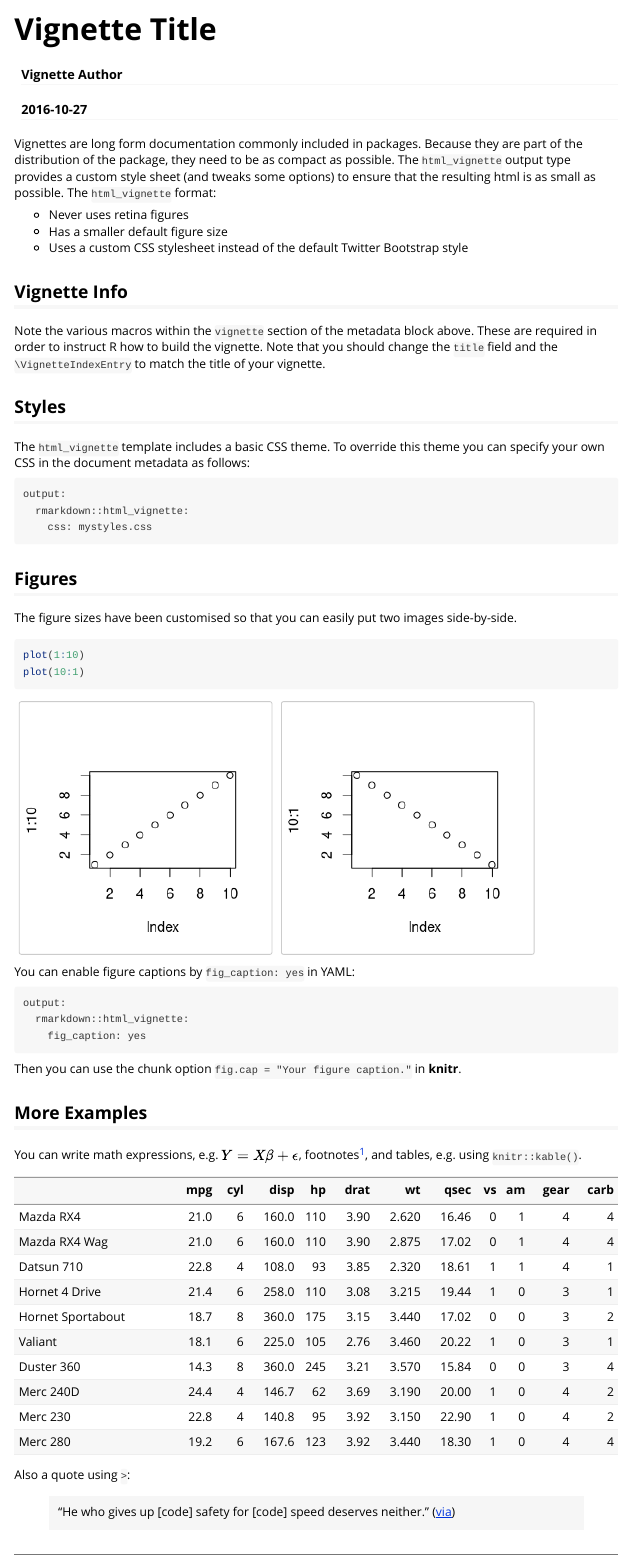
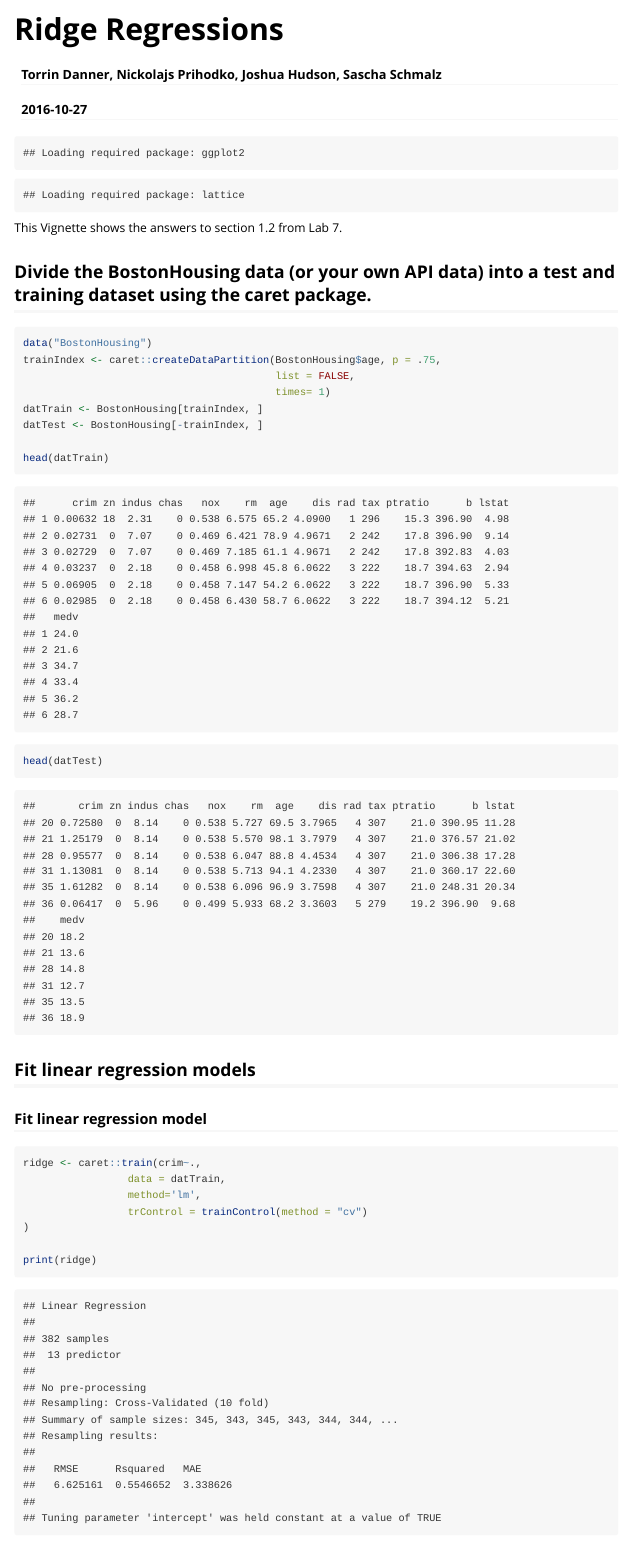
Before and after one commit to nusrathfatima/732A94_Lab7, an R Markdown document (vignettes/ridgereg.Rmd): the page in a window 1100 px wide, from its top. Rendered offline with R 4.5, knitr and Pandoc, with nearby package versions; code that draws random numbers runs with fixed seeds of ours; some code elsewhere in the file could not run offline.

Commit message:
Changed the ridgereg vignette

````diff
--- a/vignettes/ridgereg.Rmd
+++ b/vignettes/ridgereg.Rmd
@@ -1,6 +1,6 @@
 ---
-title: "Vignette Title"
-author: "Vignette Author"
+title: "Ridge Regressions"
+author: "Torrin Danner, Nickolajs Prihodko, Joshua Hudson, Sascha Schmalz"
 date: "`r Sys.Date()`"
 output: rmarkdown::html_vignette
 vignette: >
@@ -9,50 +9,37 @@ vignette: >
   %\VignetteEncoding{UTF-8}
 ---
 
-Vignettes are long form documentation commonly included in packages. Because they are part of the distribution of the package, they need to be as compact as possible. The `html_vignette` output type provides a custom style sheet (and tweaks some options) to ensure that the resulting html is as small as possible. The `html_vignette` format:
-
-- Never uses retina figures
-- Has a smaller default figure size
-- Uses a custom CSS stylesheet instead of the default Twitter Bootstrap style
-
-## Vignette Info
-
-Note the various macros within the `vignette` section of the metadata block above. These are required in order to instruct R how to build the vignette. Note that you should change the `title` field and the `\VignetteIndexEntry` to match the title of your vignette.
-
-## Styles
-
-The `html_vignette` template includes a basic CSS theme. To override this theme you can specify your own CSS in the document metadata as follows:
-
-    output:
-      rmarkdown::html_vignette:
-        css: mystyles.css
-
-## Figures
-
-The figure sizes have been customised so that you can easily put two images side-by-side.
-
-```{r, fig.show='hold'}
-plot(1:10)
-plot(10:1)
+```{r, echo = FALSE}
+library(mlbench)
+library(caret)
+library(leaps)
 ```
 
-You can enable figure captions by `fig_caption: yes` in YAML:
 
-    output:
-      rmarkdown::html_vignette:
-        fig_caption: yes
+This Vignette shows the answers to section 1.2 from Lab 7.
 
-Then you can use the chunk option `fig.cap = "Your figure caption."` in **knitr**.
+## Divide the BostonHousing data (or your own API data) into a test and training dataset using the caret package.
 
-## More Examples
+```{r}
+data("BostonHousing")
+trainIndex <- caret::createDataPartition(BostonHousing$age, p = .75,
+                                         list = FALSE,
+                                         times= 1)
+datTrain <- BostonHousing[trainIndex, ]
+datTest <- BostonHousing[-trainIndex, ]
 
-You can write math expressions, e.g. $Y = X\beta + \epsilon$, footnotes^[A footnote here.], and tables, e.g. using `knitr::kable()`.
-
-```{r, echo=FALSE, results='asis'}
-knitr::kable(head(mtcars, 10))
+head(datTrain)
+head(datTest)
 ```
 
-Also a quote using `>`:
+## Fit linear regression models
+### Fit linear regression model
 
-> "He who gives up [code] safety for [code] speed deserves neither."
-([via](https://twitter.com/hadleywickham/status/504368538874703872))
+```{r}
+ridge <- caret::train(crim~.,
+                 data = datTrain,
+                 method='lm',
+                 trControl = trainControl(method = "cv")
+)
+
+print(ridge)
````
Also changed, not shown: vignettes/ridgereg.Rmd (54 more changed lines).
